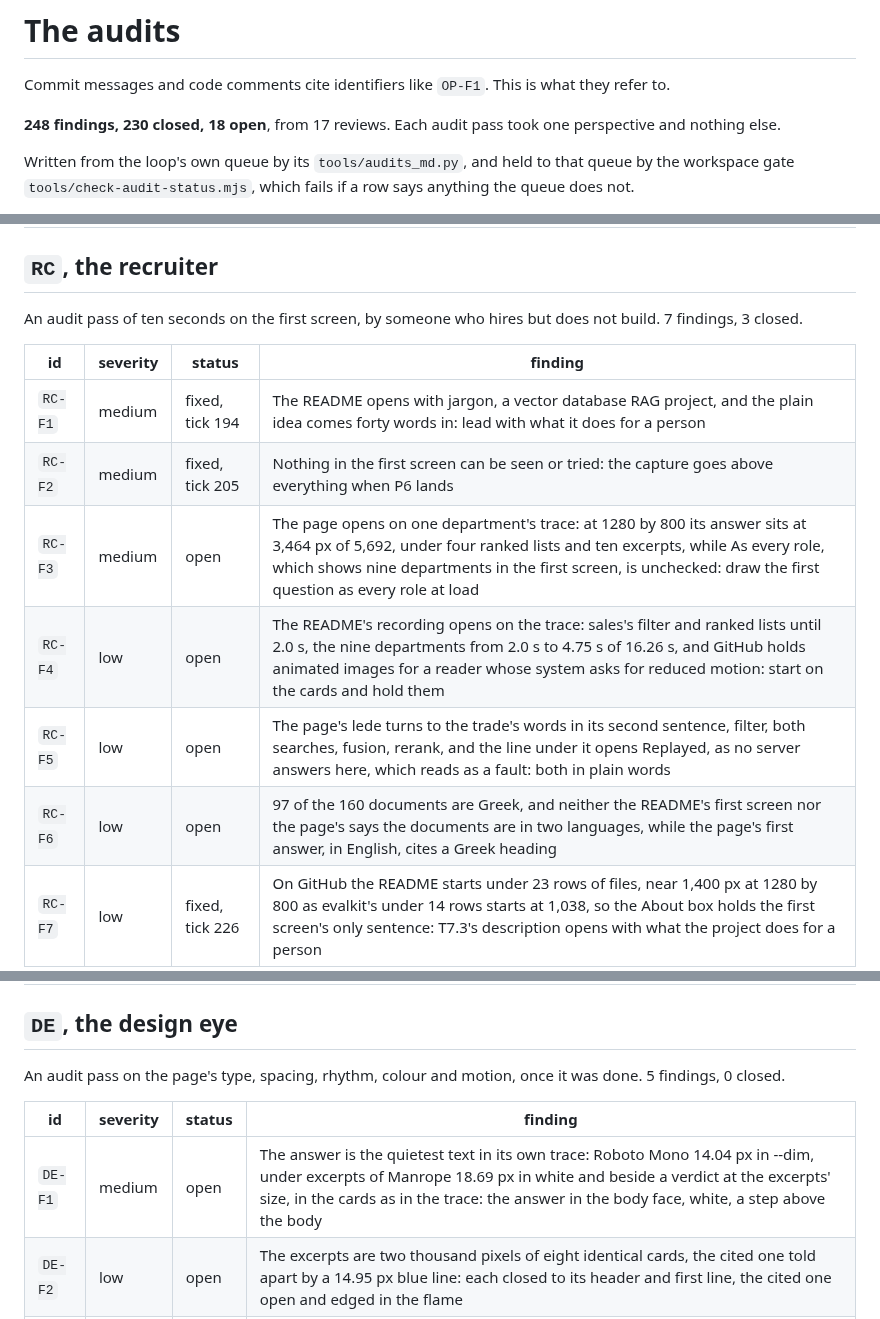
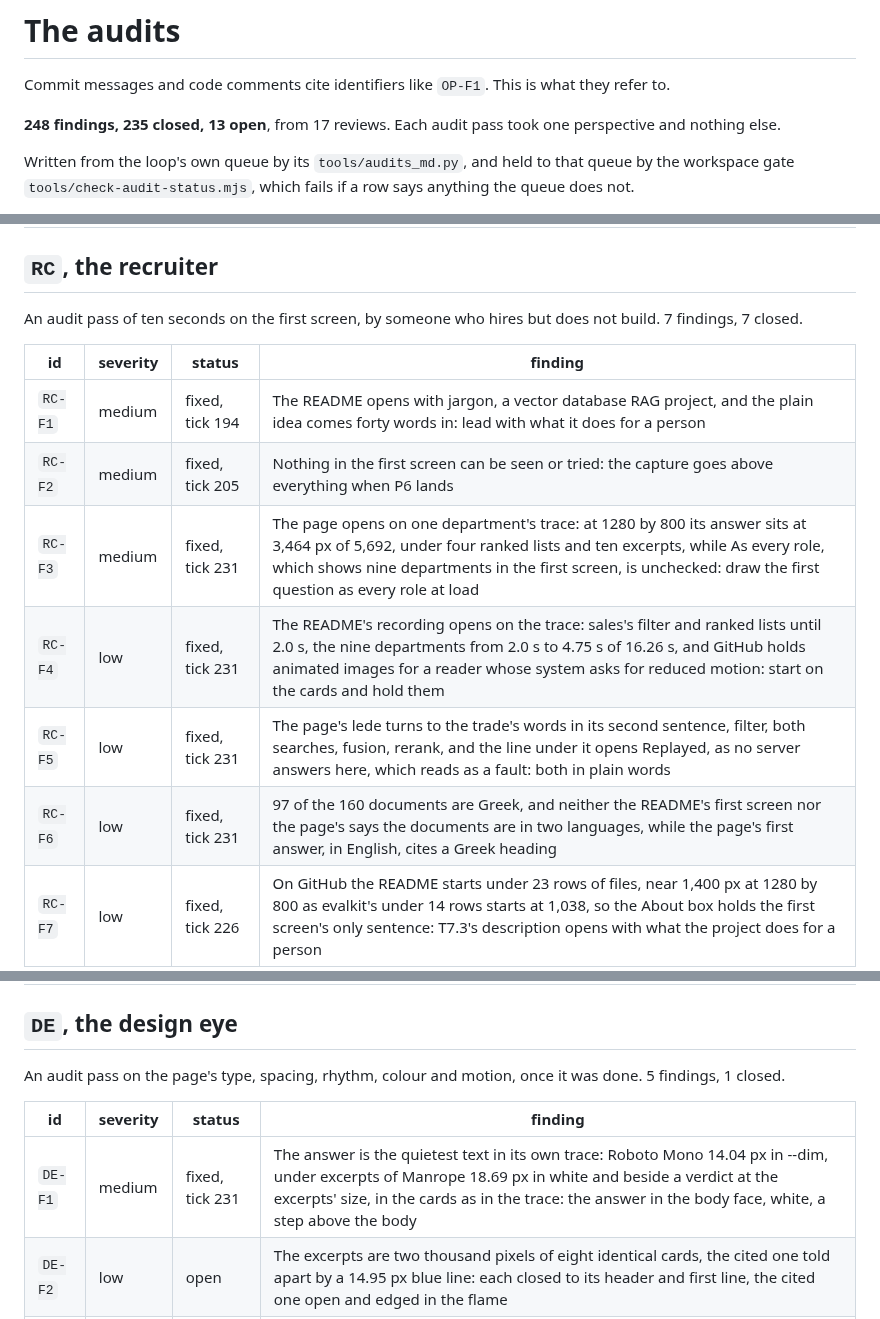
Before and after one commit to Broikos-Nikos/need-to-know, a Markdown page: docs/AUDITS.md, 3 parts joined by grey strips. Rendered like a GitHub page.

Commit message:
Mark RC-F3 to RC-F6 and DE-F1 fixed in the audit table
88c3a15 opened the page on every department, set the answer as its loudest text with each
citation a link, put the lede and the mode line in plain words, said the documents' two
languages, and made the picture again from the page as it opens.

Proof: python -I tools/audits_md.py in the loop's folder writes the table from its queue.
pytest with the GPU hidden: 670 passed, 10 skipped.

```diff
--- a/docs/AUDITS.md
+++ b/docs/AUDITS.md
@@ -2,7 +2,7 @@
 
 Commit messages and code comments cite identifiers like `OP-F1`. This is what they refer to.
 
-**248 findings, 230 closed, 18 open**, from 17 reviews. Each audit pass took one perspective and nothing else.
+**248 findings, 235 closed, 13 open**, from 17 reviews. Each audit pass took one perspective and nothing else.
 
 Written from the loop's own queue by its `tools/audits_md.py`, and held to that queue by the workspace gate `tools/check-audit-status.mjs`, which fails if a row says anything the queue does not.
 
@@ -265,16 +265,16 @@ An audit pass that tried to make restricted text readable by the wrong role. 20
 
 ## `RC`, the recruiter
 
-An audit pass of ten seconds on the first screen, by someone who hires but does not build. 7 findings, 3 closed.
+An audit pass of ten seconds on the first screen, by someone who hires but does not build. 7 findings, 7 closed.
 
 | id | severity | status | finding |
 |---|---|---|---|
 | `RC-F1` | medium | fixed, tick 194 | The README opens with jargon, a vector database RAG project, and the plain idea comes forty words in: lead with what it does for a person |
 | `RC-F2` | medium | fixed, tick 205 | Nothing in the first screen can be seen or tried: the capture goes above everything when P6 lands |
-| `RC-F3` | medium | open | The page opens on one department's trace: at 1280 by 800 its answer sits at 3,464 px of 5,692, under four ranked lists and ten excerpts, while As every role, which shows nine departments in the first screen, is unchecked: draw the first question as every role at load |
-| `RC-F4` | low | open | The README's recording opens on the trace: sales's filter and ranked lists until 2.0 s, the nine departments from 2.0 s to 4.75 s of 16.26 s, and GitHub holds animated images for a reader whose system asks for reduced motion: start on the cards and hold them |
-| `RC-F5` | low | open | The page's lede turns to the trade's words in its second sentence, filter, both searches, fusion, rerank, and the line under it opens Replayed, as no server answers here, which reads as a fault: both in plain words |
-| `RC-F6` | low | open | 97 of the 160 documents are Greek, and neither the README's first screen nor the page's says the documents are in two languages, while the page's first answer, in English, cites a Greek heading |
+| `RC-F3` | medium | fixed, tick 231 | The page opens on one department's trace: at 1280 by 800 its answer sits at 3,464 px of 5,692, under four ranked lists and ten excerpts, while As every role, which shows nine departments in the first screen, is unchecked: draw the first question as every role at load |
+| `RC-F4` | low | fixed, tick 231 | The README's recording opens on the trace: sales's filter and ranked lists until 2.0 s, the nine departments from 2.0 s to 4.75 s of 16.26 s, and GitHub holds animated images for a reader whose system asks for reduced motion: start on the cards and hold them |
+| `RC-F5` | low | fixed, tick 231 | The page's lede turns to the trade's words in its second sentence, filter, both searches, fusion, rerank, and the line under it opens Replayed, as no server answers here, which reads as a fault: both in plain words |
+| `RC-F6` | low | fixed, tick 231 | 97 of the 160 documents are Greek, and neither the README's first screen nor the page's says the documents are in two languages, while the page's first answer, in English, cites a Greek heading |
 | `RC-F7` | low | fixed, tick 226 | On GitHub the README starts under 23 rows of files, near 1,400 px at 1280 by 800 as evalkit's under 14 rows starts at 1,038, so the About box holds the first screen's only sentence: T7.3's description opens with what the project does for a person |
 
 ## `PF`, the performance auditor
@@ -300,11 +300,11 @@ An audit pass on time, memory and disk, its page half waiting for the page. 14 f
 
 ## `DE`, the design eye
 
-An audit pass on the page's type, spacing, rhythm, colour and motion, once it was done. 5 findings, 0 closed.
+An audit pass on the page's type, spacing, rhythm, colour and motion, once it was done. 5 findings, 1 closed.
 
 | id | severity | status | finding |
 |---|---|---|---|
-| `DE-F1` | medium | open | The answer is the quietest text in its own trace: Roboto Mono 14.04 px in --dim, under excerpts of Manrope 18.69 px in white and beside a verdict at the excerpts' size, in the cards as in the trace: the answer in the body face, white, a step above the body |
+| `DE-F1` | medium | fixed, tick 231 | The answer is the quietest text in its own trace: Roboto Mono 14.04 px in --dim, under excerpts of Manrope 18.69 px in white and beside a verdict at the excerpts' size, in the cards as in the trace: the answer in the body face, white, a step above the body |
 | `DE-F2` | low | open | The excerpts are two thousand pixels of eight identical cards, the cited one told apart by a 14.95 px blue line: each closed to its header and first line, the cited one open and edged in the flame |
 | `DE-F3` | low | open | A label, the page's subject, has no form of its own: 14.04 px mono in --dim as every caption, in the filter, on each excerpt and in each card: one outlined chip everywhere |
 | `DE-F4` | low | open | Eleven type sizes, five of them within two pixels between 14.04 and 16 px, and two greys sixteen levels apart: a five step scale and one grey |
```
